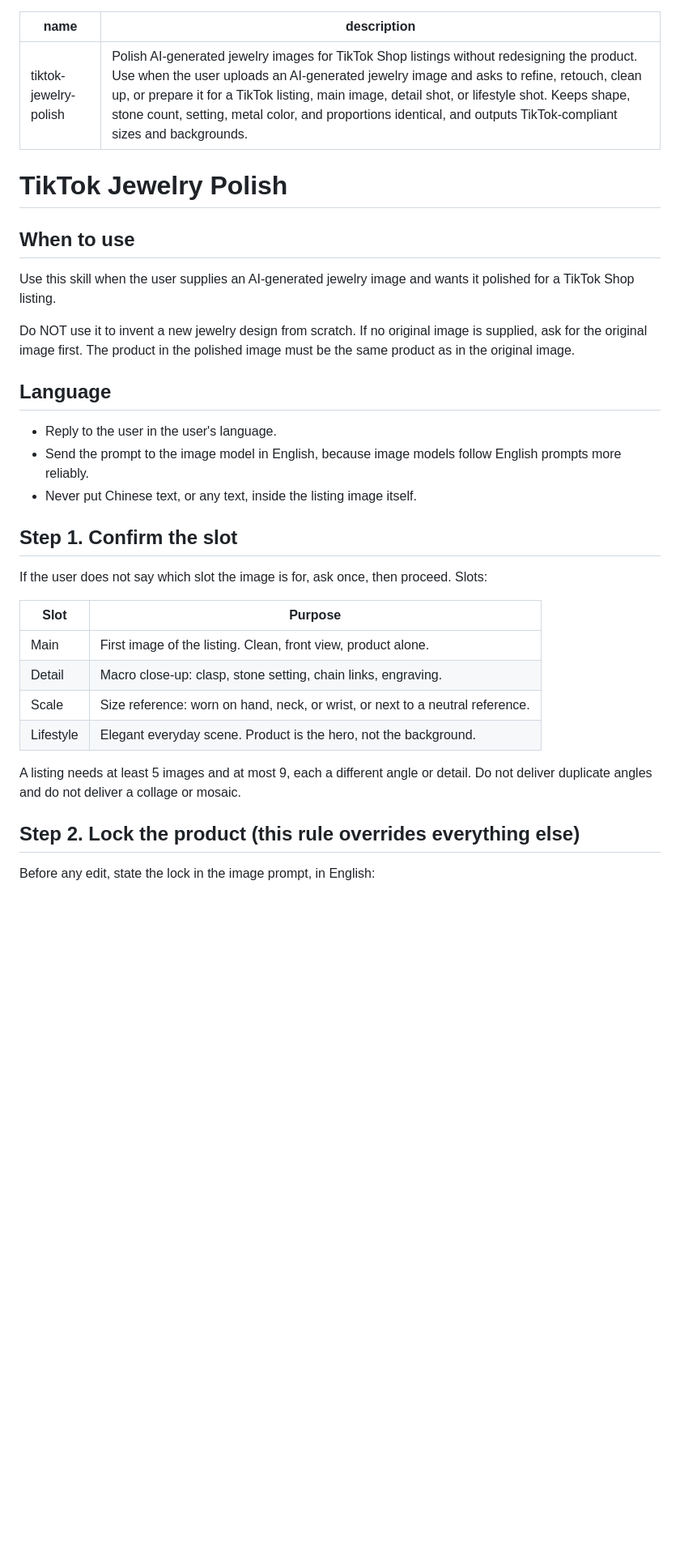
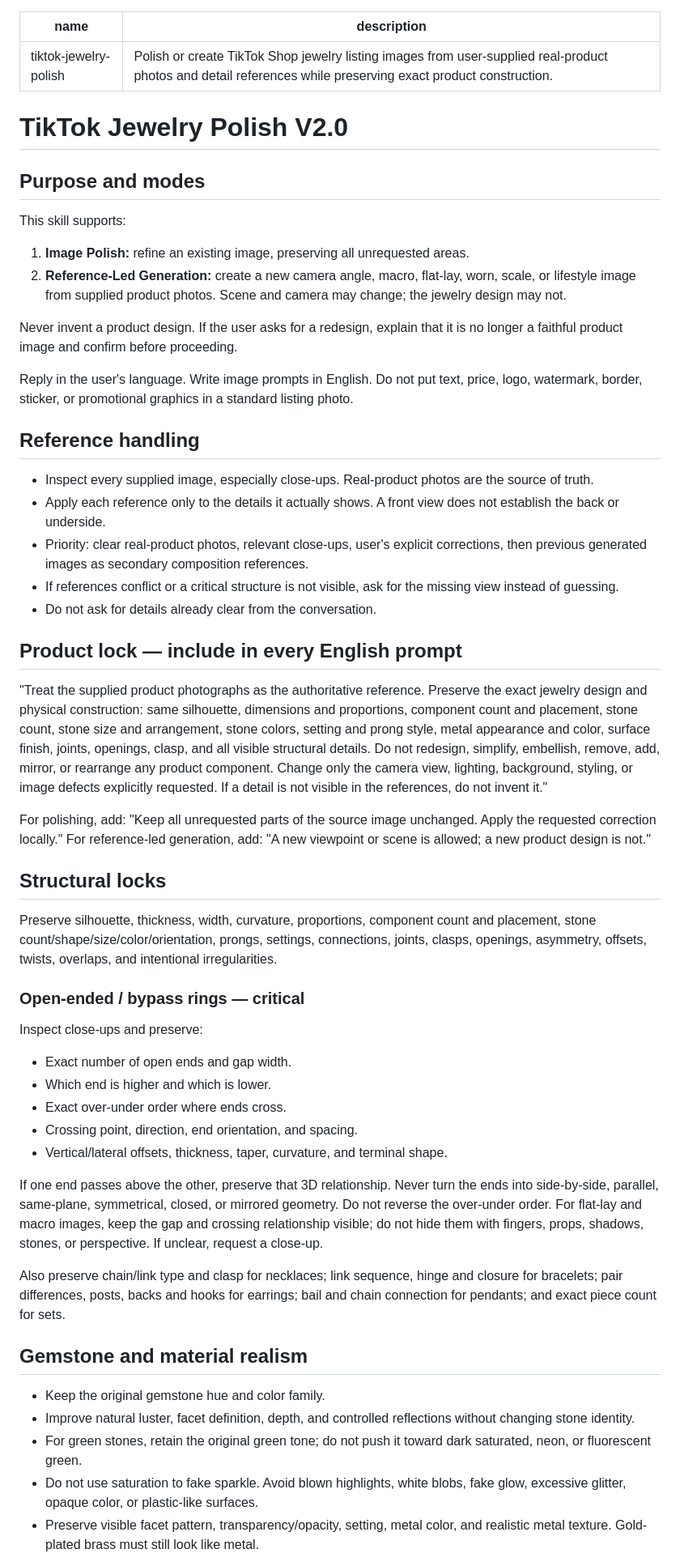
Before and after one commit to lemerylaser-hash/tk-monitor, a Markdown page: tiktok-jewelry-polish/SKILL.md, the part around one of its changes. Shown at 81% size. Drawn GitHub-style; blank space fills up the shorter version.

```diff
--- a/tiktok-jewelry-polish/SKILL.md
+++ b/tiktok-jewelry-polish/SKILL.md
@@ -1,36 +1,51 @@
 ---
 name: tiktok-jewelry-polish
-description: Polish AI-generated jewelry images for TikTok Shop listings without redesigning the product. Use when the user uploads an AI-generated jewelry image and asks to refine, retouch, clean up, or prepare it for a TikTok listing, main image, detail shot, or lifestyle shot. Keeps shape, stone count, setting, metal color, and proportions identical, and outputs TikTok-compliant sizes and backgrounds.
+description: Polish or create TikTok Shop jewelry listing images from user-supplied real-product photos and detail references while preserving exact product construction.
 ---
 
-# TikTok Jewelry Polish
+# TikTok Jewelry Polish V2.0
 
-## When to use
+## Purpose and modes
+This skill supports:
+1. **Image Polish:** refine an existing image, preserving all unrequested areas.
+2. **Reference-Led Generation:** create a new camera angle, macro, flat-lay, worn, scale, or lifestyle image from supplied product photos. Scene and camera may change; the jewelry design may not.
 
-Use this skill when the user supplies an AI-generated jewelry image and wants it polished for a TikTok Shop listing.
+Never invent a product design. If the user asks for a redesign, explain that it is no longer a faithful product image and confirm before proceeding.
 
-Do NOT use it to invent a new jewelry design from scratch. If no original image is supplied, ask for the original image first. The product in the polished image must be the same product as in the original image.
+Reply in the user's language. Write image prompts in English. Do not put text, price, logo, watermark, border, sticker, or promotional graphics in a standard listing photo.
 
-## Language
+## Reference handling
+- Inspect every supplied image, especially close-ups. Real-product photos are the source of truth.
+- Apply each reference only to the details it actually shows. A front view does not establish the back or underside.
+- Priority: clear real-product photos, relevant close-ups, user's explicit corrections, then previous generated images as secondary composition references.
+- If references conflict or a critical structure is not visible, ask for the missing view instead of guessing.
+- Do not ask for details already clear from the conversation.
 
-- Reply to the user in the user's language.
-- Send the prompt to the image model in English, because image models follow English prompts more reliably.
-- Never put Chinese text, or any text, inside the listing image itself.
+## Product lock — include in every English prompt
+"Treat the supplied product photographs as the authoritative reference. Preserve the exact jewelry design and physical construction: same silhouette, dimensions and proportions, component count and placement, stone count, stone size and arrangement, stone colors, setting and prong style, metal appearance and color, surface finish, joints, openings, clasp, and all visible structural details. Do not redesign, simplify, embellish, remove, add, mirror, or rearrange any product component. Change only the camera view, lighting, background, styling, or image defects explicitly requested. If a detail is not visible in the references, do not invent it."
 
-## Step 1. Confirm the slot
+For polishing, add: "Keep all unrequested parts of the source image unchanged. Apply the requested correction locally."
+For reference-led generation, add: "A new viewpoint or scene is allowed; a new product design is not."
 
-If the user does not say which slot the image is for, ask once, then proceed. Slots:
+## Structural locks
+Preserve silhouette, thickness, width, curvature, proportions, component count and placement, stone count/shape/size/color/orientation, prongs, settings, connections, joints, clasps, openings, asymmetry, offsets, twists, overlaps, and intentional irregularities.
 
-| Slot | Purpose |
-|---|---|
-| Main | First image of the listing. Clean, front view, product alone. |
-| Detail | Macro close-up: clasp, stone setting, chain links, engraving. |
-| Scale | Size reference: worn on hand, neck, or wrist, or next to a neutral reference. |
-| Lifestyle | Elegant everyday scene. Product is the hero, not the background. |
+### Open-ended / bypass rings — critical
+Inspect close-ups and preserve:
+- Exact number of open ends and gap width.
+- Which end is higher and which is lower.
+- Exact over-under order where ends cross.
+- Crossing point, direction, end orientation, and spacing.
+- Vertical/lateral offsets, thickness, taper, curvature, and terminal shape.
 
-A listing needs at least 5 images and at most 9, each a different angle or detail. Do not deliver duplicate angles and do not deliver a collage or mosaic.
+If one end passes above the other, preserve that 3D relationship. Never turn the ends into side-by-side, parallel, same-plane, symmetrical, closed, or mirrored geometry. Do not reverse the over-under order. For flat-lay and macro images, keep the gap and crossing relationship visible; do not hide them with fingers, props, shadows, stones, or perspective. If unclear, request a close-up.
 
-## Step 2. Lock the product (this rule overrides everything else)
+Also preserve chain/link type and clasp for necklaces; link sequence, hinge and closure for bracelets; pair differences, posts, backs and hooks for earrings; bail and chain connection for pendants; and exact piece count for sets.
 
-Before any edit, state the lock in the image prompt, in English:
+## Gemstone and material realism
+- Keep the original gemstone hue and color family.
+- Improve natural luster, facet definition, depth, and controlled reflections without changing stone identity.
+- For green stones, retain the original green tone; do not push it toward dark saturated, neon, or fluorescent green.
+- Do not use saturation to fake sparkle. Avoid blown highlights, white blobs, fake glow, excessive glitter, opaque color, or plastic-like surfaces.
+- Preserve visible facet pattern, transparency/opacity, setting, metal color, and realistic metal texture. Gold-plated brass must still look like metal.
 
```
Also changed, not shown: other parts of tiktok-jewelry-polish/SKILL.md (+39 -56 lines).
